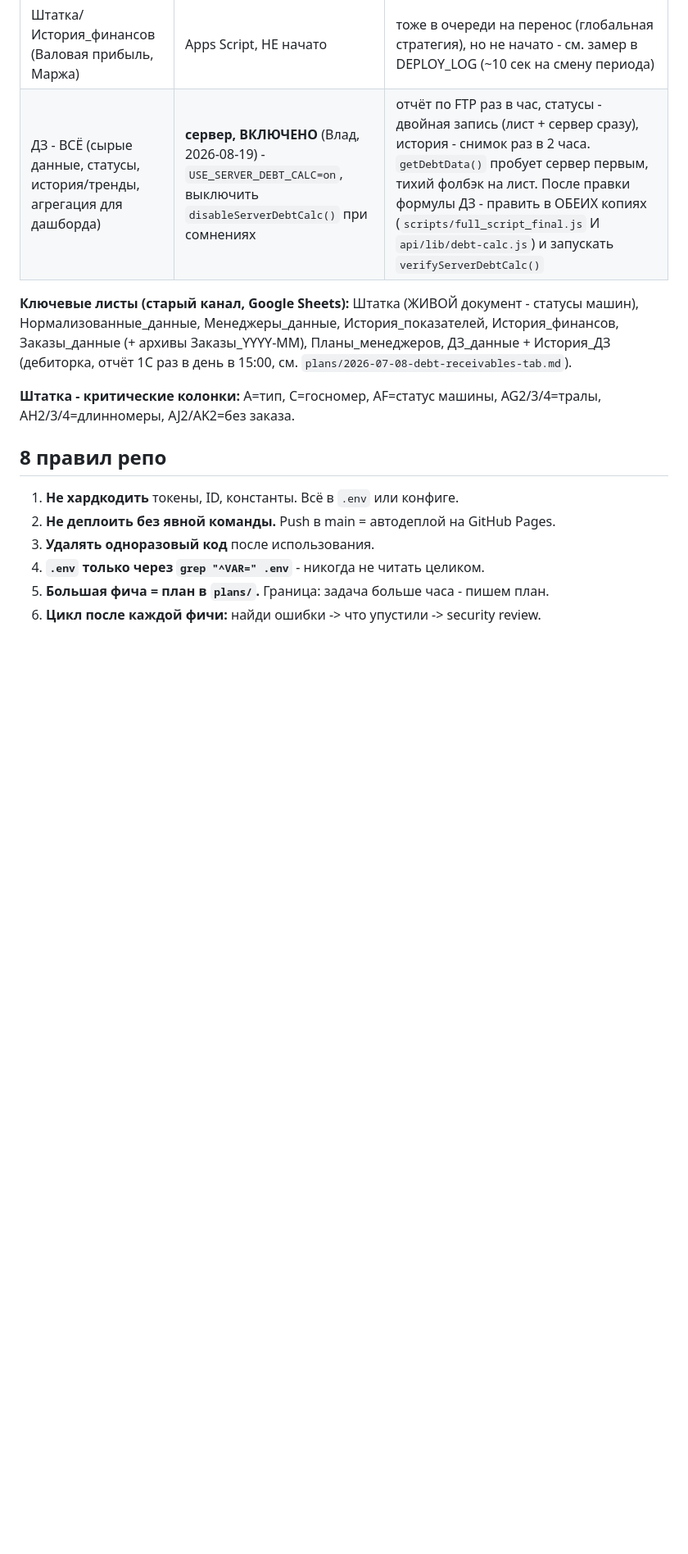
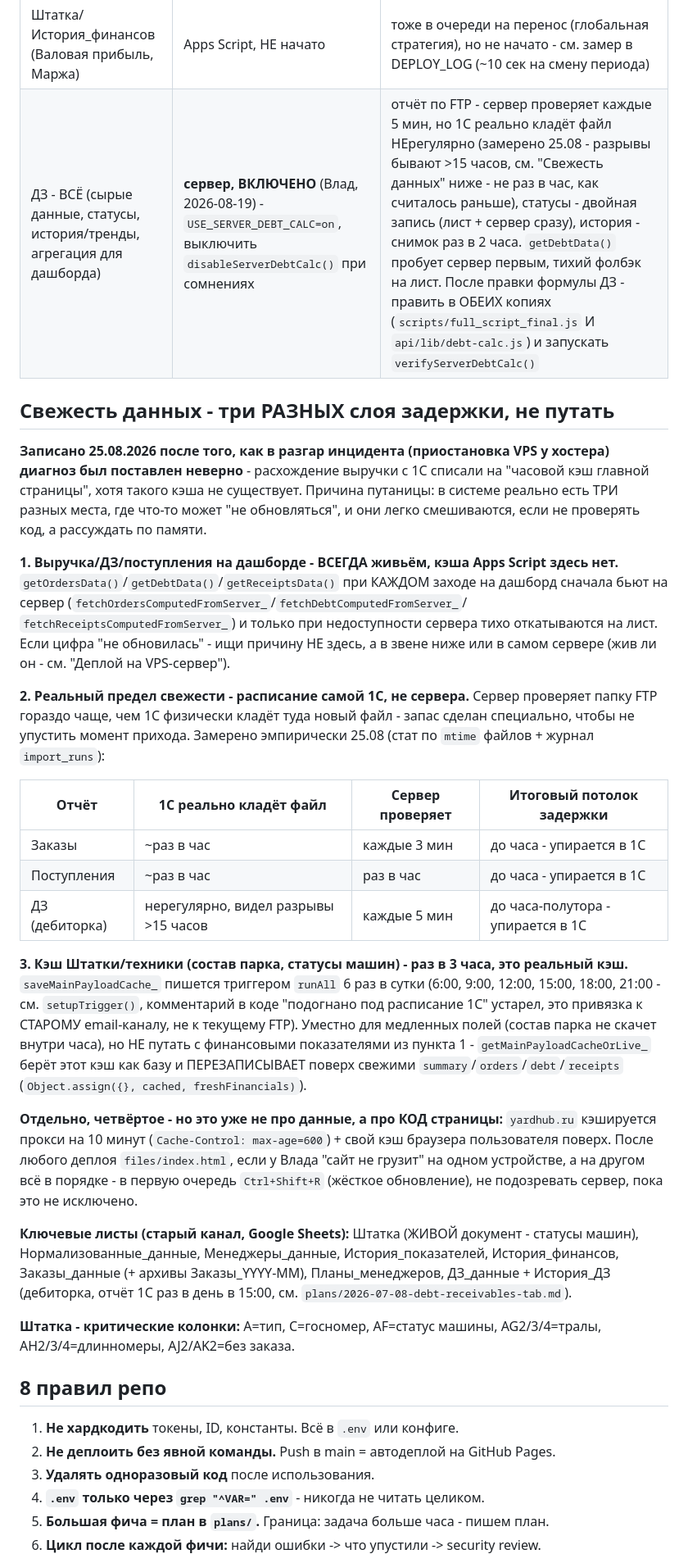
Before and after one commit to Vlad-Ts785/Buldog-dashboard, a Markdown page: CLAUDE.md, the part around the change. Shown at 82% size. Drawn GitHub-style; blank space fills up the shorter version.

Commit message:
docs: CLAUDE.md - три разных слоя свежести данных, не путать (после ошибочного диагноза 24.08)
Влад: 'ты прежде всего должен быть в теме' - зафиксировал точную картину, чтобы больше не
путать эти три вещи в разгар инцидента, как это случилось вчера (ошибочно диагностировал
несуществующий 'часовой кэш выручки').

1) Выручка/ДЗ/поступления - ВСЕГДА живьём с сервера при каждом заходе, кэша Apps Script
   тут нет вообще (getOrdersData/getDebtData/getReceiptsData подтверждены построчно).
2) Реальный потолок свежести - расписание САМОЙ 1С по FTP, не сервера: заказы/поступления
   ~раз в час, ДЗ нерегулярно (замерено 25.08 - разрывы бывают >15 часов). Сервер проверяет
   папку намного чаще (3-10 мин) - это не проблема, это запас, чтобы не упустить момент.
3) Кэш Штатки/техники - раз в 3 часа (runAll, 6 раз в сутки) - реальный кэш, но касается
   только медленных полей (состав парка), не финансовых показателей.
4) Отдельно - кэш самой страницы (прокси 10 мин + браузер) - это про код, не про данные.

Заодно исправлена устаревшая строка в таблице статуса переезда ('ДЗ раз в час' - неверно).

Co-Authored-By: Claude Sonnet 5 <noreply@anthropic.com>

```diff
--- a/CLAUDE.md
+++ b/CLAUDE.md
@@ -97,7 +97,47 @@ README - см. "Деплой на VPS-сервер" ниже, спрашиват
 | Пропавшие клиенты (личная страница менеджера) | сервер (те же 44-колоночные строки) | раньше читало Google Sheets напрямую при каждом открытии - было медленно, теперь как везде |
 | Зарплаты/планы/воронка/бонусы менеджеров - САМА ЛОГИКА | **сервер, ВКЛЮЧЕНО** (Влад, 2026-08-18) - `USE_SERVER_ORDERS_CALC=on`, выключить `disableServerOrdersCalc()` в редакторе Apps Script при любых сомнениях | сверено 8/8 месяцев (0 расхождений), ускорение 4.6-8.5x. Тихий фолбэк на Apps Script при любой аномалии в ответе сервера. После правки списков менеджеров/порогов - ОБЯЗАТЕЛЬНО правь в ОБЕИХ копиях (`scripts/full_script_final.js` И `api/lib/orders-calc.js` на сервере) и запускай `verifyServerOrdersCalc()`. План - `plans/2026-08-18-payroll-logic-server-port.md` |
 | Штатка/История_финансов (Валовая прибыль, Маржа) | Apps Script, НЕ начато | тоже в очереди на перенос (глобальная стратегия), но не начато - см. замер в DEPLOY_LOG (~10 сек на смену периода) |
-| ДЗ - ВСЁ (сырые данные, статусы, история/тренды, агрегация для дашборда) | **сервер, ВКЛЮЧЕНО** (Влад, 2026-08-19) - `USE_SERVER_DEBT_CALC=on`, выключить `disableServerDebtCalc()` при сомнениях | отчёт по FTP раз в час, статусы - двойная запись (лист + сервер сразу), история - снимок раз в 2 часа. `getDebtData()` пробует сервер первым, тихий фолбэк на лист. После правки формулы ДЗ - править в ОБЕИХ копиях (`scripts/full_script_final.js` И `api/lib/debt-calc.js`) и запускать `verifyServerDebtCalc()` |
+| ДЗ - ВСЁ (сырые данные, статусы, история/тренды, агрегация для дашборда) | **сервер, ВКЛЮЧЕНО** (Влад, 2026-08-19) - `USE_SERVER_DEBT_CALC=on`, выключить `disableServerDebtCalc()` при сомнениях | отчёт по FTP - сервер проверяет каждые 5 мин, но 1С реально кладёт файл НЕрегулярно (замерено 25.08 - разрывы бывают >15 часов, см. "Свежесть данных" ниже - не раз в час, как считалось раньше), статусы - двойная запись (лист + сервер сразу), история - снимок раз в 2 часа. `getDebtData()` пробует сервер первым, тихий фолбэк на лист. После правки формулы ДЗ - править в ОБЕИХ копиях (`scripts/full_script_final.js` И `api/lib/debt-calc.js`) и запускать `verifyServerDebtCalc()` |
+
+## Свежесть данных - три РАЗНЫХ слоя задержки, не путать
+
+**Записано 25.08.2026 после того, как в разгар инцидента (приостановка VPS у хостера)
+диагноз был поставлен неверно** - расхождение выручки с 1С списали на "часовой кэш главной
+страницы", хотя такого кэша не существует. Причина путаницы: в системе реально есть ТРИ
+разных места, где что-то может "не обновляться", и они легко смешиваются, если не
+проверять код, а рассуждать по памяти.
+
+**1. Выручка/ДЗ/поступления на дашборде - ВСЕГДА живьём, кэша Apps Script здесь нет.**
+`getOrdersData()`/`getDebtData()`/`getReceiptsData()` при КАЖДОМ заходе на дашборд сначала
+бьют на сервер (`fetchOrdersComputedFromServer_`/`fetchDebtComputedFromServer_`/
+`fetchReceiptsComputedFromServer_`) и только при недоступности сервера тихо откатываются на
+лист. Если цифра "не обновилась" - ищи причину НЕ здесь, а в звене ниже или в самом сервере
+(жив ли он - см. "Деплой на VPS-сервер").
+
+**2. Реальный предел свежести - расписание самой 1С, не сервера.** Сервер проверяет папку
+FTP гораздо чаще, чем 1С физически кладёт туда новый файл - запас сделан специально, чтобы
+не упустить момент прихода. Замерено эмпирически 25.08 (стат по `mtime` файлов + журнал
+`import_runs`):
+
+| Отчёт | 1С реально кладёт файл | Сервер проверяет | Итоговый потолок задержки |
+|---|---|---|---|
+| Заказы | ~раз в час | каждые 3 мин | до часа - упирается в 1С |
+| Поступления | ~раз в час | раз в час | до часа - упирается в 1С |
+| ДЗ (дебиторка) | нерегулярно, видел разрывы >15 часов | каждые 5 мин | до часа-полутора - упирается в 1С |
+
+**3. Кэш Штатки/техники (состав парка, статусы машин) - раз в 3 часа, это реальный кэш.**
+`saveMainPayloadCache_` пишется триггером `runAll` 6 раз в сутки (6:00, 9:00, 12:00, 15:00,
+18:00, 21:00 - см. `setupTrigger()`, комментарий в коде "подогнано под расписание 1С"
+устарел, это привязка к СТАРОМУ email-каналу, не к текущему FTP). Уместно для медленных
+полей (состав парка не скачет внутри часа), но НЕ путать с финансовыми показателями из
+пункта 1 - `getMainPayloadCacheOrLive_` берёт этот кэш как базу и ПЕРЕЗАПИСЫВАЕТ поверх
+свежими `summary`/`orders`/`debt`/`receipts` (`Object.assign({}, cached, freshFinancials)`).
+
+**Отдельно, четвёртое - но это уже не про данные, а про КОД страницы:** `yardhub.ru`
+кэшируется прокси на 10 минут (`Cache-Control: max-age=600`) + свой кэш браузера
+пользователя поверх. После любого деплоя `files/index.html`, если у Влада "сайт не грузит"
+на одном устройстве, а на другом всё в порядке - в первую очередь `Ctrl+Shift+R`
+(жёсткое обновление), не подозревать сервер, пока это не исключено.
 
 **Ключевые листы (старый канал, Google Sheets):** Штатка (ЖИВОЙ документ - статусы машин),
 Нормализованные_данные, Менеджеры_данные, История_показателей, История_финансов,
```
